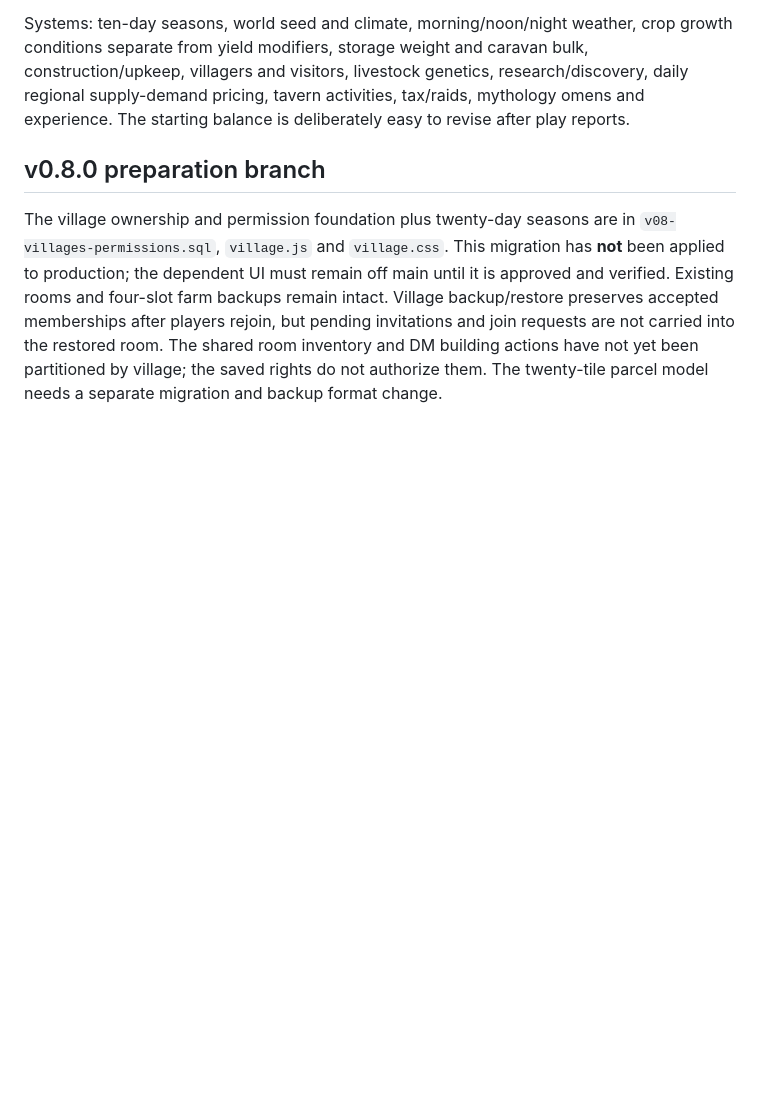
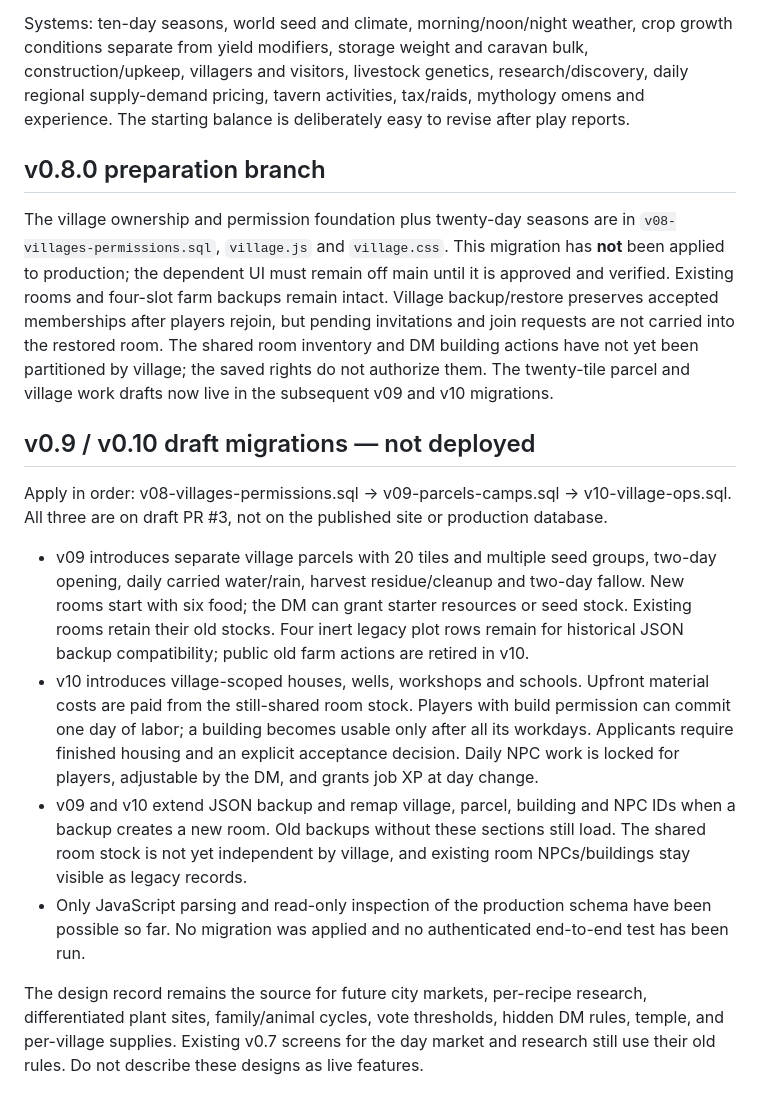
Before and after one commit to CanturkEge/Website, a Markdown page: fnf/README.md, the part around the change. GitHub-like rendering; blank space fills up the shorter version.

Commit message:
docs(fnf): record staged village farming and NPC systems

```diff
--- a/fnf/README.md
+++ b/fnf/README.md
@@ -36,4 +36,15 @@ Systems: ten-day seasons, world seed and climate, morning/noon/night weather, cr
 
 ## v0.8.0 preparation branch
 
-The village ownership and permission foundation plus twenty-day seasons are in `v08-villages-permissions.sql`, `village.js` and `village.css`. This migration has **not** been applied to production; the dependent UI must remain off main until it is approved and verified. Existing rooms and four-slot farm backups remain intact. Village backup/restore preserves accepted memberships after players rejoin, but pending invitations and join requests are not carried into the restored room. The shared room inventory and DM building actions have not yet been partitioned by village; the saved rights do not authorize them. The twenty-tile parcel model needs a separate migration and backup format change.
+The village ownership and permission foundation plus twenty-day seasons are in `v08-villages-permissions.sql`, `village.js` and `village.css`. This migration has **not** been applied to production; the dependent UI must remain off main until it is approved and verified. Existing rooms and four-slot farm backups remain intact. Village backup/restore preserves accepted memberships after players rejoin, but pending invitations and join requests are not carried into the restored room. The shared room inventory and DM building actions have not yet been partitioned by village; the saved rights do not authorize them. The twenty-tile parcel and village work drafts now live in the subsequent v09 and v10 migrations.
+
+## v0.9 / v0.10 draft migrations — not deployed
+
+Apply in order: v08-villages-permissions.sql → v09-parcels-camps.sql → v10-village-ops.sql. All three are on draft PR #3, not on the published site or production database.
+
+- v09 introduces separate village parcels with 20 tiles and multiple seed groups, two-day opening, daily carried water/rain, harvest residue/cleanup and two-day fallow. New rooms start with six food; the DM can grant starter resources or seed stock. Existing rooms retain their old stocks. Four inert legacy plot rows remain for historical JSON backup compatibility; public old farm actions are retired in v10.
+- v10 introduces village-scoped houses, wells, workshops and schools. Upfront material costs are paid from the still-shared room stock. Players with build permission can commit one day of labor; a building becomes usable only after all its workdays. Applicants require finished housing and an explicit acceptance decision. Daily NPC work is locked for players, adjustable by the DM, and grants job XP at day change.
+- v09 and v10 extend JSON backup and remap village, parcel, building and NPC IDs when a backup creates a new room. Old backups without these sections still load. The shared room stock is not yet independent by village, and existing room NPCs/buildings stay visible as legacy records.
+- Only JavaScript parsing and read-only inspection of the production schema have been possible so far. No migration was applied and no authenticated end-to-end test has been run.
+
+The design record remains the source for future city markets, per-recipe research, differentiated plant sites, family/animal cycles, vote thresholds, hidden DM rules, temple, and per-village supplies. Existing v0.7 screens for the day market and research still use their old rules. Do not describe these designs as live features.
```
